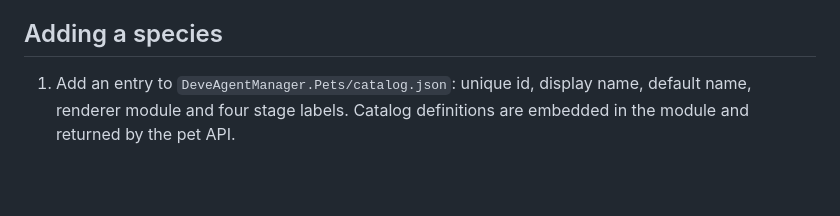
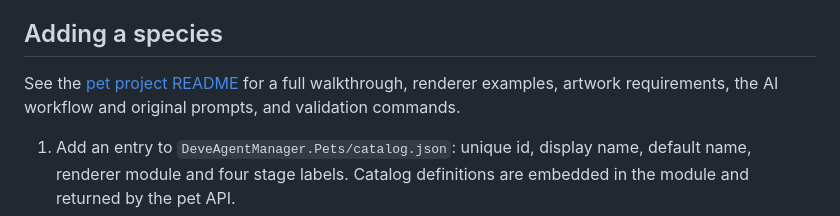
Before and after one commit to devedse/DeveAgentManager, a Markdown page: docs/damagochi.md, the part around the change. GitHub-like rendering; blank space fills up the shorter version.

Commit message:
Document adding Damagochi species and the AI artwork workflow

```diff
--- a/docs/damagochi.md
+++ b/docs/damagochi.md
@@ -33,6 +33,9 @@ over SSH is currently unattributed. Candidates are retained for seven days.
 
 ## Adding a species
 
+See the [pet project README](../DeveAgentManager.Pets/README.md) for a full walkthrough, renderer examples, artwork
+requirements, the AI workflow and original prompts, and validation commands.
+
 1. Add an entry to `DeveAgentManager.Pets/catalog.json`: unique id, display name, default name, renderer module and
    four stage labels. Catalog definitions are embedded in the module and returned by the pet API.
 2. Add `DeveAgentManager/Browser/pets/<renderer>.ts`. Export `createRenderer(mount, options)` returning a `PetRenderer`
```
Also changed, not shown: DeveAgentManager.Pets/ARTWORK_PROMPTS.md (added, +47 -0 lines), DeveAgentManager.Pets/README.md (added, +291 -0 lines).
